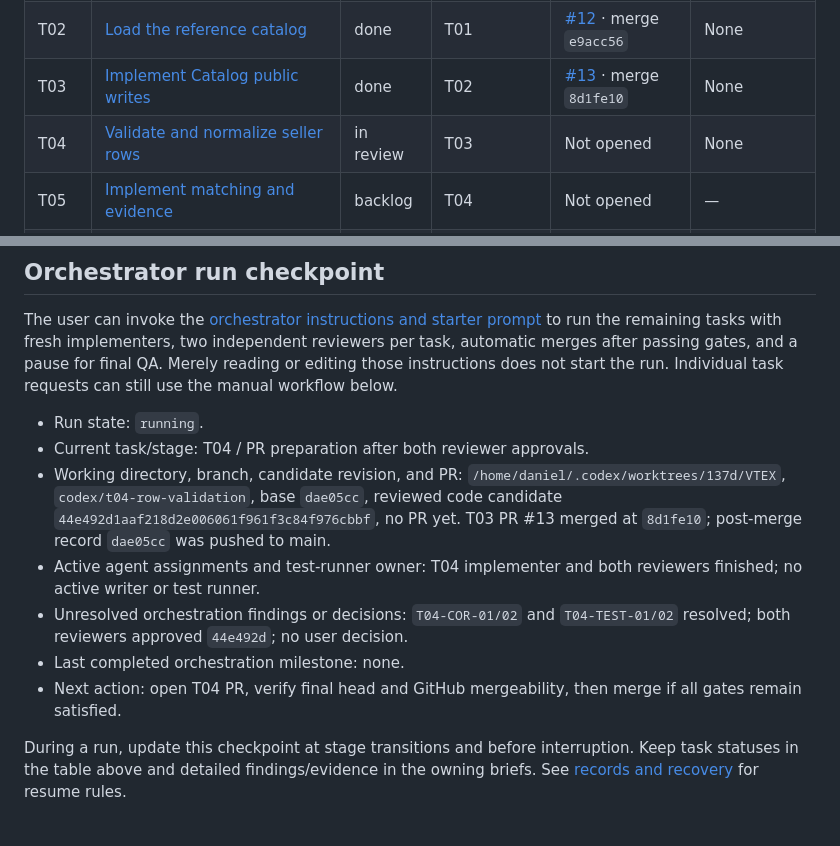
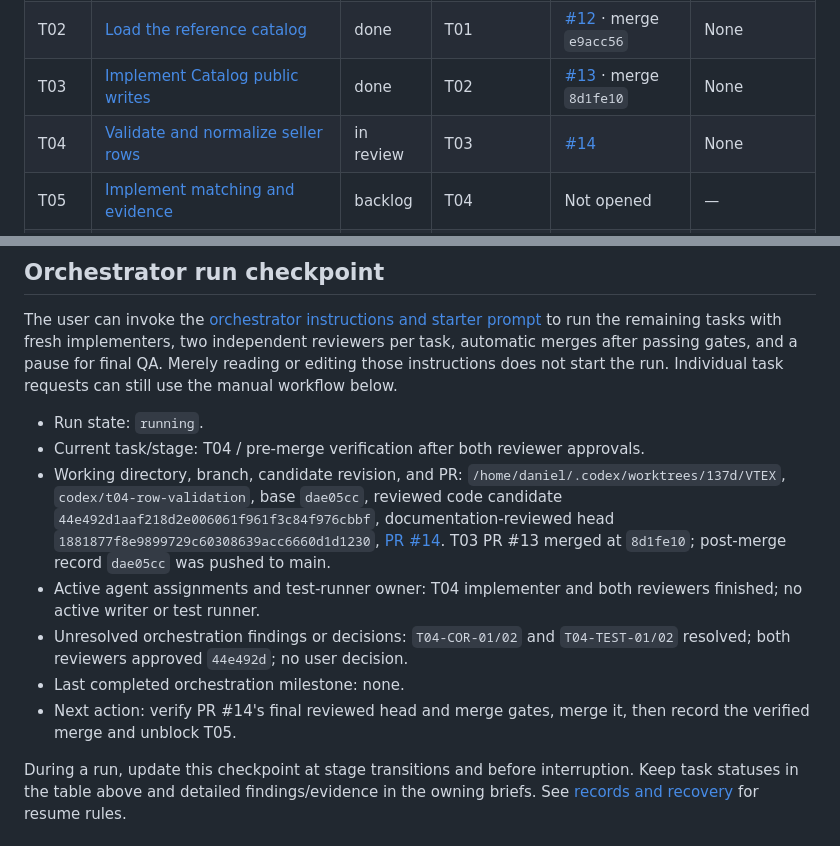
Before and after one commit to dccunha/CatalogConsolidation, a Markdown page: docs/tasks/README.md, 2 parts joined by grey strips. Drawn GitHub-style.

Commit message:
Link row validation pull request

```diff
--- a/docs/tasks/README.md
+++ b/docs/tasks/README.md
@@ -17,7 +17,7 @@ Implement in index order, initially T00–T15 plus the T00A and T00Q quality pre
 | T01 | [Integrate concepts and Catalog persistence](01-concepts-and-catalog-persistence.md) | done | T00R | [#11](https://github.com/dccunha/CatalogConsolidation/pull/11) · merge `ff3b548` | None |
 | T02 | [Load the reference catalog](02-reference-catalog-loading.md) | done | T01 | [#12](https://github.com/dccunha/CatalogConsolidation/pull/12) · merge `e9acc56` | None |
 | T03 | [Implement Catalog public writes](03-catalog-public-writes.md) | done | T02 | [#13](https://github.com/dccunha/CatalogConsolidation/pull/13) · merge `8d1fe10` | None |
-| T04 | [Validate and normalize seller rows](04-row-validation-and-normalization.md) | in review | T03 | Not opened | None |
+| T04 | [Validate and normalize seller rows](04-row-validation-and-normalization.md) | in review | T03 | [#14](https://github.com/dccunha/CatalogConsolidation/pull/14) | None |
 | T05 | [Implement matching and evidence](05-matching-and-candidate-evidence.md) | backlog | T04 | Not opened | — |
 | T06 | [Persist Intake history and state](06-intake-persistence.md) | backlog | T05 | Not opened | — |
 | T07 | [Process imports with failure isolation](07-import-processing.md) | backlog | T06 | Not opened | — |
@@ -37,12 +37,12 @@ Milestones: T08 verifies importer/rerun services; T10 makes upload, results, and
 The user can invoke the [orchestrator instructions and starter prompt](orchestrator.md#starter-prompt) to run the remaining tasks with fresh implementers, two independent reviewers per task, automatic merges after passing gates, and a pause for final QA. Merely reading or editing those instructions does not start the run. Individual task requests can still use the manual workflow below.
 
 - Run state: `running`.
-- Current task/stage: T04 / PR preparation after both reviewer approvals.
-- Working directory, branch, candidate revision, and PR: `/home/daniel/.codex/worktrees/137d/VTEX`, `codex/t04-row-validation`, base `dae05cc`, reviewed code candidate `44e492d1aaf218d2e006061f961f3c84f976cbbf`, no PR yet. T03 PR #13 merged at `8d1fe10`; post-merge record `dae05cc` was pushed to main.
+- Current task/stage: T04 / pre-merge verification after both reviewer approvals.
+- Working directory, branch, candidate revision, and PR: `/home/daniel/.codex/worktrees/137d/VTEX`, `codex/t04-row-validation`, base `dae05cc`, reviewed code candidate `44e492d1aaf218d2e006061f961f3c84f976cbbf`, documentation-reviewed head `1881877f8e9899729c60308639acc6660d1d1230`, [PR #14](https://github.com/dccunha/CatalogConsolidation/pull/14). T03 PR #13 merged at `8d1fe10`; post-merge record `dae05cc` was pushed to main.
 - Active agent assignments and test-runner owner: T04 implementer and both reviewers finished; no active writer or test runner.
 - Unresolved orchestration findings or decisions: `T04-COR-01/02` and `T04-TEST-01/02` resolved; both reviewers approved `44e492d`; no user decision.
 - Last completed orchestration milestone: none.
-- Next action: open T04 PR, verify final head and GitHub mergeability, then merge if all gates remain satisfied.
+- Next action: verify PR #14's final reviewed head and merge gates, merge it, then record the verified merge and unblock T05.
 
 During a run, update this checkpoint at stage transitions and before interruption. Keep task statuses in the table above and detailed findings/evidence in the owning briefs. See [records and recovery](orchestrator.md#records-and-recovery) for resume rules.
 
```
Also changed, not shown: docs/tasks/04-row-validation-and-normalization.md (+2 -2 lines).
